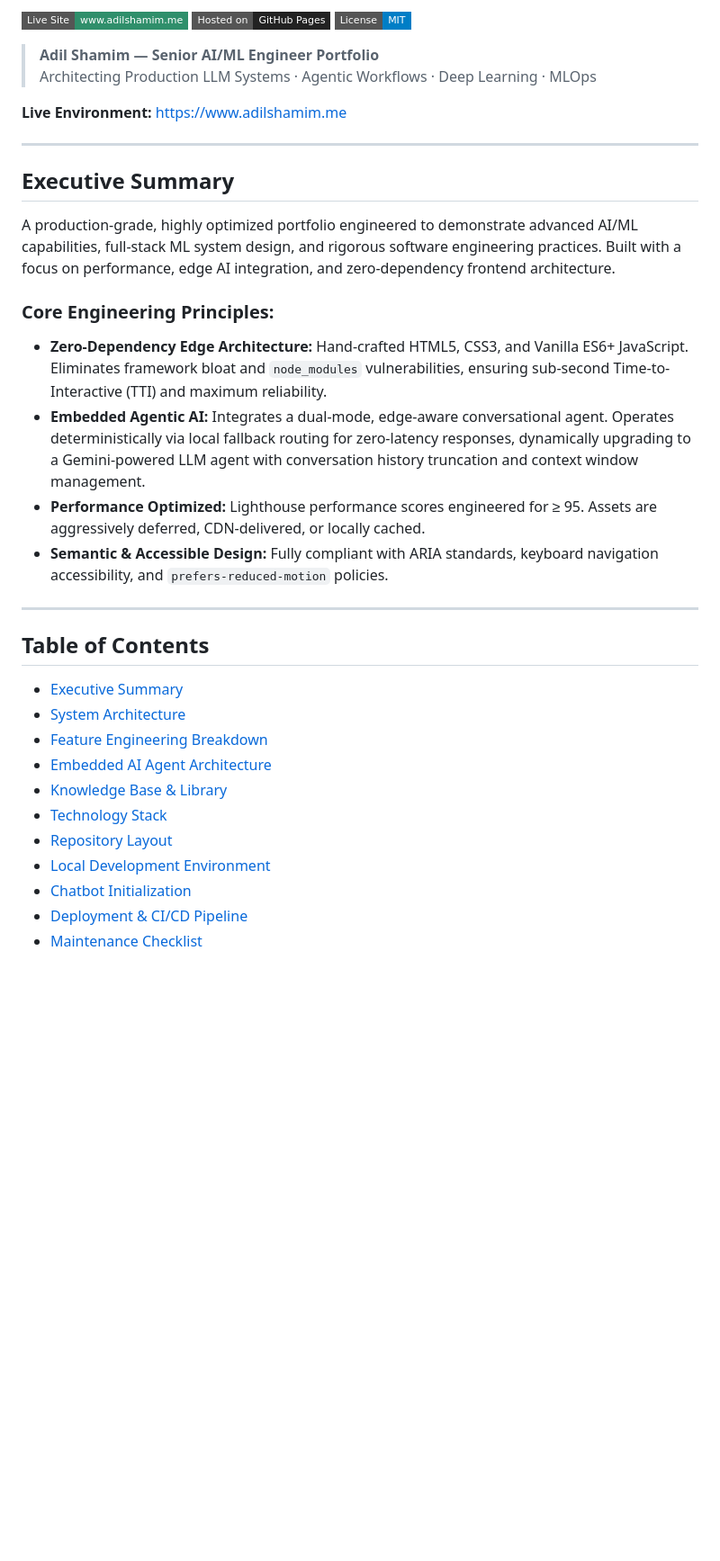
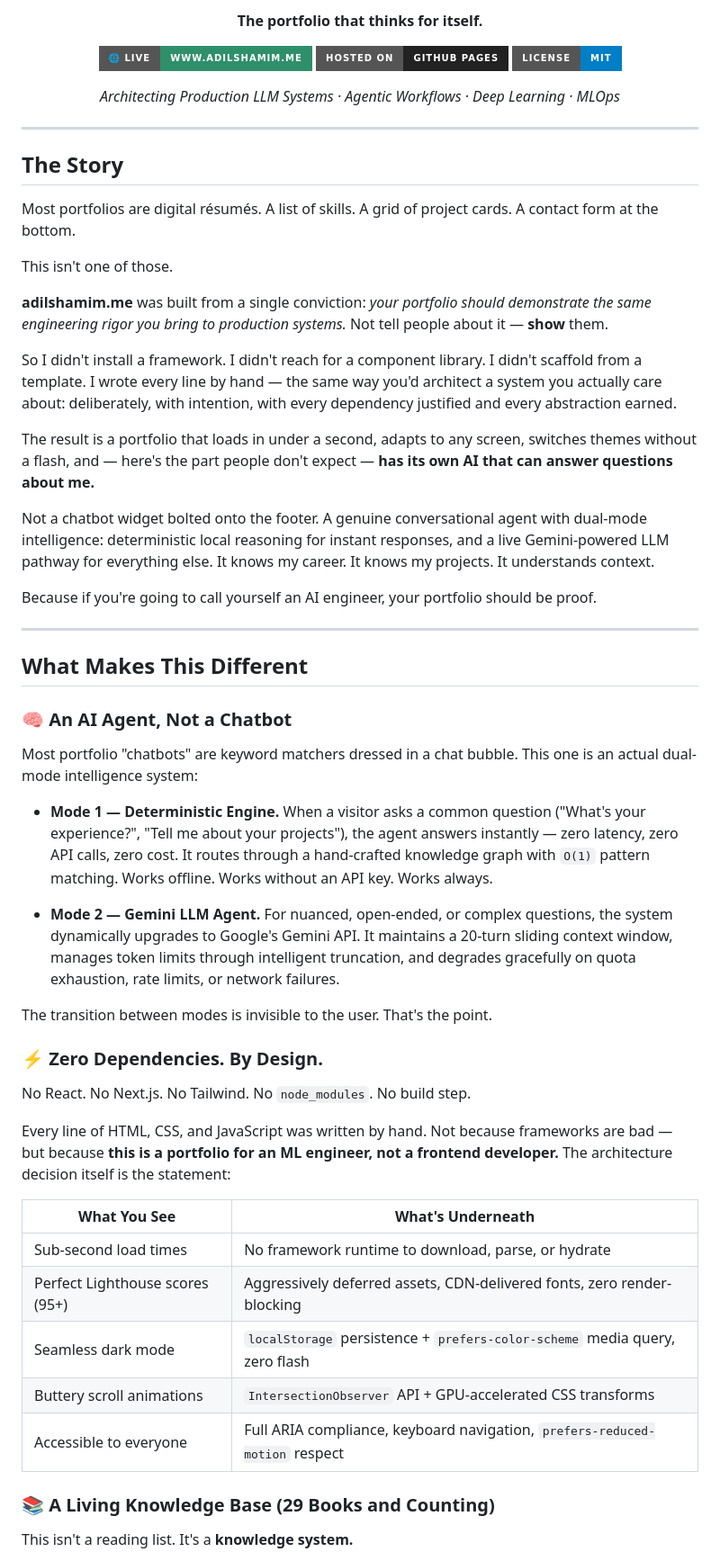
Before and after one commit to AdilShamim8/AdilShamim8.github.io, a Markdown page: README.md, the part around one of its changes. Shown at 90% size. Rendered like a GitHub page; badges without logos; blank space fills up the shorter version.

```diff
--- a/README.md
+++ b/README.md
@@ -2,38 +10,65 @@
 
-[![Live Site](https://img.shields.io/badge/Live%20Site-www.adilshamim.me-2f8f6b?style=flat-square&logo=github)](https://www.adilshamim.me)
-[![GitHub Pages](https://img.shields.io/badge/Hosted%20on-GitHub%20Pages-222?style=flat-square&logo=github-pages)](https://pages.github.com)
-[![License: MIT](https://img.shields.io/badge/License-MIT-blue?style=flat-square)](LICENSE)
+<p align="center">
+  <strong>The portfolio that thinks for itself.</strong>
+</p>
 
-> **Adil Shamim — Senior AI/ML Engineer Portfolio**
-> Architecting Production LLM Systems · Agentic Workflows · Deep Learning · MLOps
+<p align="center">
+  <a href="https://www.adilshamim.me"><img src="https://img.shields.io/badge/🌐_Live-www.adilshamim.me-2f8f6b?style=for-the-badge" alt="Live Site"></a>
+  <a href="https://pages.github.com"><img src="https://img.shields.io/badge/Hosted_on-GitHub_Pages-222?style=for-the-badge&logo=github" alt="GitHub Pages"></a>
+  <a href="LICENSE"><img src="https://img.shields.io/badge/License-MIT-blue?style=for-the-badge" alt="MIT License"></a>
+</p>
 
-**Live Environment:** [https://www.adilshamim.me](https://www.adilshamim.me)
+<p align="center">
+  <em>Architecting Production LLM Systems · Agentic Workflows · Deep Learning · MLOps</em>
+</p>
 
 ---
 
-## Executive Summary
+## The Story
 
-A production-grade, highly optimized portfolio engineered to demonstrate advanced AI/ML capabilities, full-stack ML system design, and rigorous software engineering practices. Built with a focus on performance, edge AI integration, and zero-dependency frontend architecture.
+Most portfolios are digital résumés. A list of skills. A grid of project cards. A contact form at the bottom.
 
-### Core Engineering Principles:
+This isn't one of those.
 
-- **Zero-Dependency Edge Architecture:** Hand-crafted HTML5, CSS3, and Vanilla ES6+ JavaScript. Eliminates framework bloat and `node_modules` vulnerabilities, ensuring sub-second Time-to-Interactive (TTI) and maximum reliability.
-- **Embedded Agentic AI:** Integrates a dual-mode, edge-aware conversational agent. Operates deterministically via local fallback routing for zero-latency responses, dynamically upgrading to a Gemini-powered LLM agent with conversation history truncation and context window management.
-- **Performance Optimized:** Lighthouse performance scores engineered for ≥ 95. Assets are aggressively deferred, CDN-delivered, or locally cached.
-- **Semantic & Accessible Design:** Fully compliant with ARIA standards, keyboard navigation accessibility, and `prefers-reduced-motion` policies.
+**adilshamim.me** was built from a single conviction: *your portfolio should demonstrate the same engineering rigor you bring to production systems.* Not tell people about it — **show** them.
+
+So I didn't install a framework. I didn't reach for a component library. I didn't scaffold from a template. I wrote every line by hand — the same way you'd architect a system you actually care about: deliberately, with intention, with every dependency justified and every abstraction earned.
+
+The result is a portfolio that loads in under a second, adapts to any screen, switches themes without a flash, and — here's the part people don't expect — **has its own AI that can answer questions about me.**
+
+Not a chatbot widget bolted onto the footer. A genuine conversational agent with dual-mode intelligence: deterministic local reasoning for instant responses, and a live Gemini-powered LLM pathway for everything else. It knows my career. It knows my projects. It understands context.
+
+Because if you're going to call yourself an AI engineer, your portfolio should be proof.
 
 ---
 
-## Table of Contents
+## What Makes This Different
 
-- [Executive Summary](#executive-summary)
-- [System Architecture](#system-architecture)
-- [Feature Engineering Breakdown](#feature-engineering-breakdown)
-- [Embedded AI Agent Architecture](#embedded-ai-agent-architecture)
-- [Knowledge Base & Library](#knowledge-base--library)
-- [Technology Stack](#technology-stack)
-- [Repository Layout](#repository-layout)
-- [Local Development Environment](#local-development-environment)
-- [Chatbot Initialization](#chatbot-initialization)
-- [Deployment & CI/CD Pipeline](#deployment--cicd-pipeline)
-- [Maintenance Checklist](#maintenance-checklist)
+### 🧠 An AI Agent, Not a Chatbot
+
+Most portfolio "chatbots" are keyword matchers dressed in a chat bubble. This one is an actual dual-mode intelligence system:
+
+- **Mode 1 — Deterministic Engine.** When a visitor asks a common question ("What's your experience?", "Tell me about your projects"), the agent answers instantly — zero latency, zero API calls, zero cost. It routes through a hand-crafted knowledge graph with `O(1)` pattern matching. Works offline. Works without an API key. Works always.
+
+- **Mode 2 — Gemini LLM Agent.** For nuanced, open-ended, or complex questions, the system dynamically upgrades to Google's Gemini API. It maintains a 20-turn sliding context window, manages token limits through intelligent truncation, and degrades gracefully on quota exhaustion, rate limits, or network failures.
+
+The transition between modes is invisible to the user. That's the point.
+
+### ⚡ Zero Dependencies. By Design.
+
+No React. No Next.js. No Tailwind. No `node_modules`. No build step.
+
+Every line of HTML, CSS, and JavaScript was written by hand. Not because frameworks are bad — but because **this is a portfolio for an ML engineer, not a frontend developer.** The architecture decision itself is the statement:
+
+| What You See | What's Underneath |
+|---|---|
+| Sub-second load times | No framework runtime to download, parse, or hydrate |
+| Perfect Lighthouse scores (95+) | Aggressively deferred assets, CDN-delivered fonts, zero render-blocking |
+| Seamless dark mode | `localStorage` persistence + `prefers-color-scheme` media query, zero flash |
+| Buttery scroll animations | `IntersectionObserver` API + GPU-accelerated CSS transforms |
+| Accessible to everyone | Full ARIA compliance, keyboard navigation, `prefers-reduced-motion` respect |
+
+### 📚 A Living Knowledge Base (29 Books and Counting)
+
+This isn't a reading list. It's a **knowledge system.**
+
```
Also changed, not shown: other parts of README.md (+189 -115 lines).
